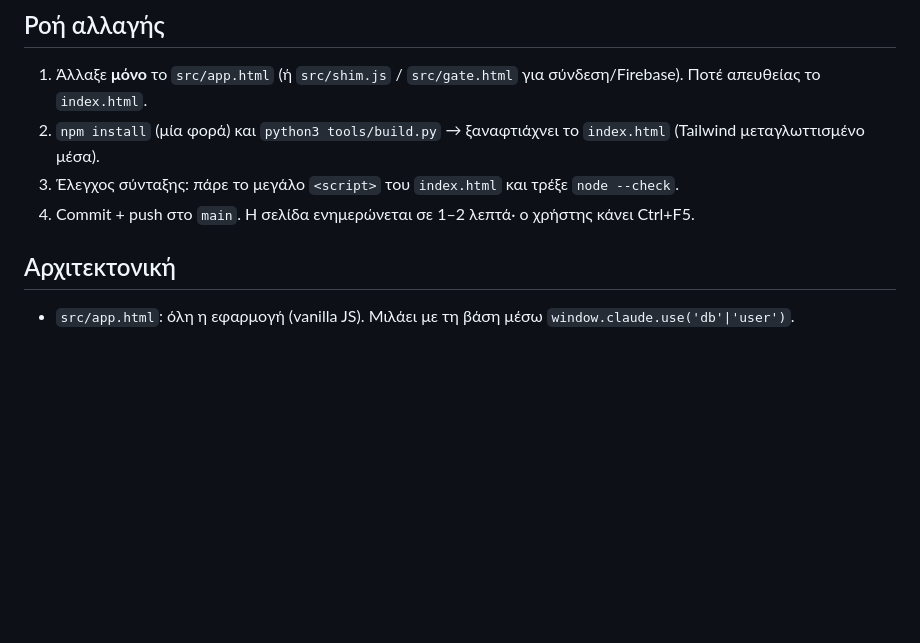
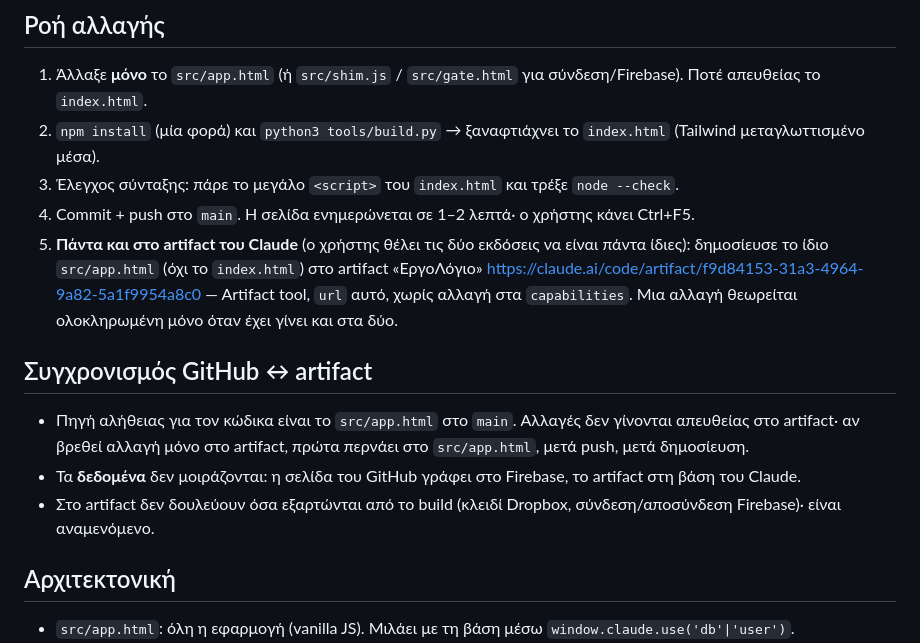
Before and after one commit to nzaggogiannis-crypto/ergologio, a Markdown page: CLAUDE.md, the part around the change. GitHub-like rendering; blank space fills up the shorter version.

Commit message:
Οδηγίες: κάθε αλλαγή περνάει και στο artifact του Claude ώστε οι δύο εκδόσεις να μένουν ίδιες
Co-Authored-By: Claude Opus 5.5 <noreply@anthropic.com>
Claude-Session: https://claude.ai/code/session_018rGL5sAdyEFFYy9untC3UG

```diff
--- a/CLAUDE.md
+++ b/CLAUDE.md
@@ -8,6 +8,12 @@ Back-office web app της ΔΥΡΑΣ ΤΕΧΝΙΚΗ ΟΕ. Ζωντανή σελ
 2. `npm install` (μία φορά) και `python3 tools/build.py` → ξαναφτιάχνει το `index.html` (Tailwind μεταγλωττισμένο μέσα).
 3. Έλεγχος σύνταξης: πάρε το μεγάλο `<script>` του `index.html` και τρέξε `node --check`.
 4. Commit + push στο `main`. Η σελίδα ενημερώνεται σε 1–2 λεπτά· ο χρήστης κάνει Ctrl+F5.
+5. **Πάντα και στο artifact του Claude** (ο χρήστης θέλει τις δύο εκδόσεις να είναι πάντα ίδιες): δημοσίευσε το ίδιο `src/app.html` (όχι το `index.html`) στο artifact «ΕργοΛόγιο» https://claude.ai/code/artifact/f9d84153-31a3-4964-9a82-5a1f9954a8c0 — Artifact tool, `url` αυτό, χωρίς αλλαγή στα `capabilities`. Μια αλλαγή θεωρείται ολοκληρωμένη μόνο όταν έχει γίνει και στα δύο.
+
+## Συγχρονισμός GitHub ↔ artifact
+- Πηγή αλήθειας για τον κώδικα είναι το `src/app.html` στο `main`. Αλλαγές δεν γίνονται απευθείας στο artifact· αν βρεθεί αλλαγή μόνο στο artifact, πρώτα περνάει στο `src/app.html`, μετά push, μετά δημοσίευση.
+- Τα **δεδομένα** δεν μοιράζονται: η σελίδα του GitHub γράφει στο Firebase, το artifact στη βάση του Claude.
+- Στο artifact δεν δουλεύουν όσα εξαρτώνται από το build (κλειδί Dropbox, σύνδεση/αποσύνδεση Firebase)· είναι αναμενόμενο.
 
 ## Αρχιτεκτονική
 - `src/app.html`: όλη η εφαρμογή (vanilla JS). Μιλάει με τη βάση μέσω `window.claude.use('db'|'user')`.
```
